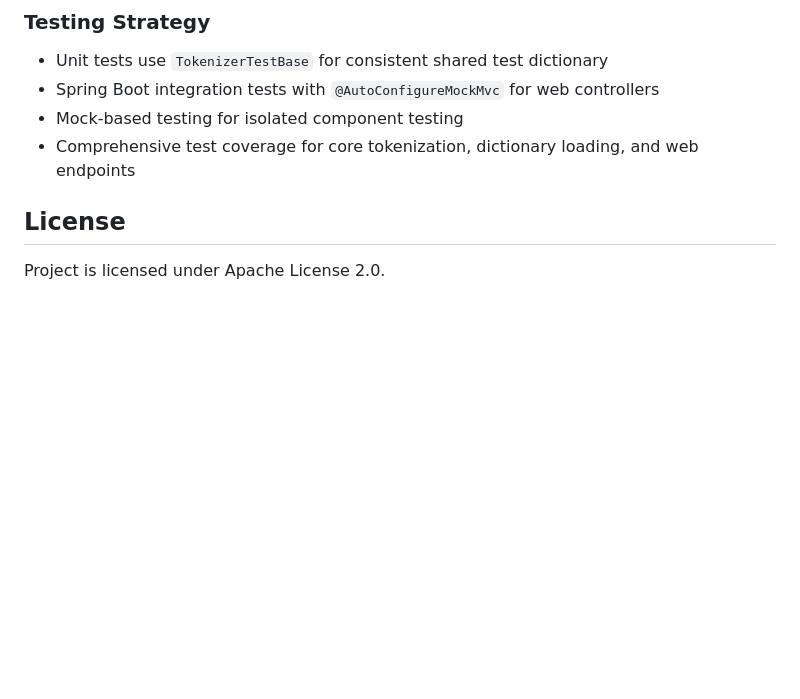
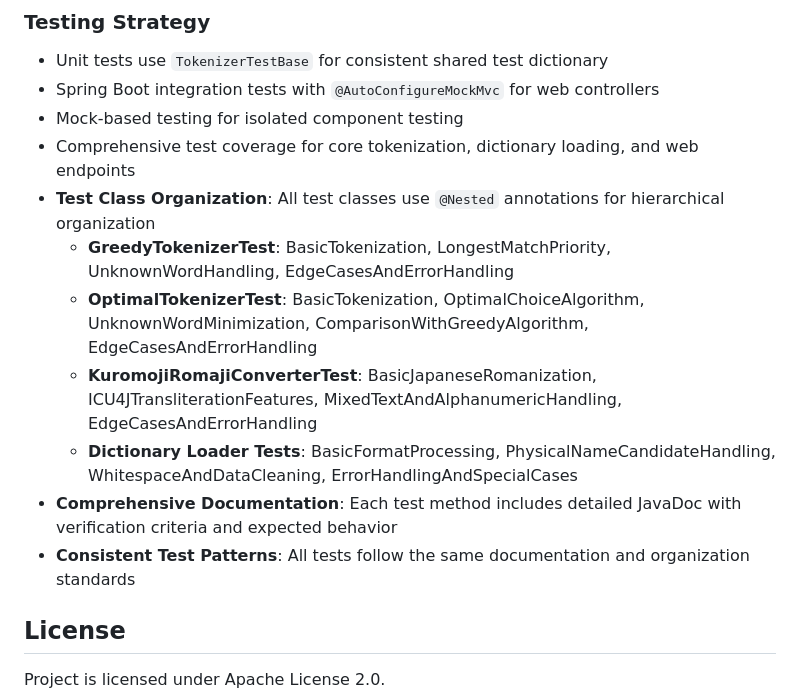
Before and after one commit to agwlvssainokuni/java-pname, a Markdown page: CLAUDE.md, the part around the change. GitHub-like rendering; blank space fills up the shorter version.

```diff
--- a/CLAUDE.md
+++ b/CLAUDE.md
@@ -162,6 +162,13 @@ java-pname/
 - Spring Boot integration tests with `@AutoConfigureMockMvc` for web controllers
 - Mock-based testing for isolated component testing
 - Comprehensive test coverage for core tokenization, dictionary loading, and web endpoints
+- **Test Class Organization**: All test classes use `@Nested` annotations for hierarchical organization
+  - **GreedyTokenizerTest**: BasicTokenization, LongestMatchPriority, UnknownWordHandling, EdgeCasesAndErrorHandling
+  - **OptimalTokenizerTest**: BasicTokenization, OptimalChoiceAlgorithm, UnknownWordMinimization, ComparisonWithGreedyAlgorithm, EdgeCasesAndErrorHandling
+  - **KuromojiRomajiConverterTest**: BasicJapaneseRomanization, ICU4JTransliterationFeatures, MixedTextAndAlphanumericHandling, EdgeCasesAndErrorHandling
+  - **Dictionary Loader Tests**: BasicFormatProcessing, PhysicalNameCandidateHandling, WhitespaceAndDataCleaning, ErrorHandlingAndSpecialCases
+- **Comprehensive Documentation**: Each test method includes detailed JavaDoc with verification criteria and expected behavior
+- **Consistent Test Patterns**: All tests follow the same documentation and organization standards
 
 ## License
 
```
Also changed, not shown: README.md (+24 -0 lines), README_ja.md (+24 -0 lines).
